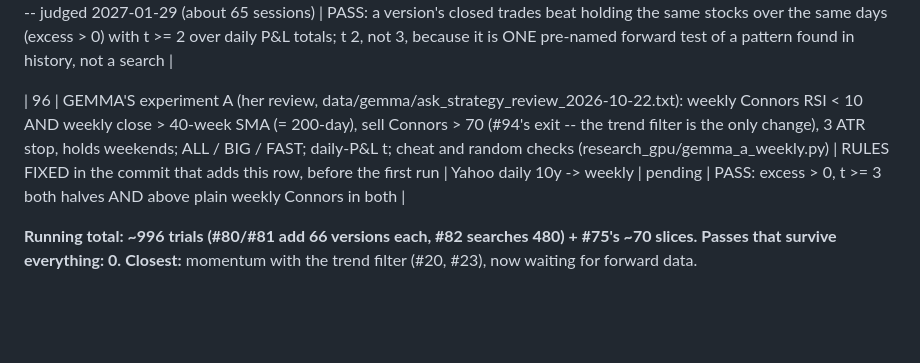
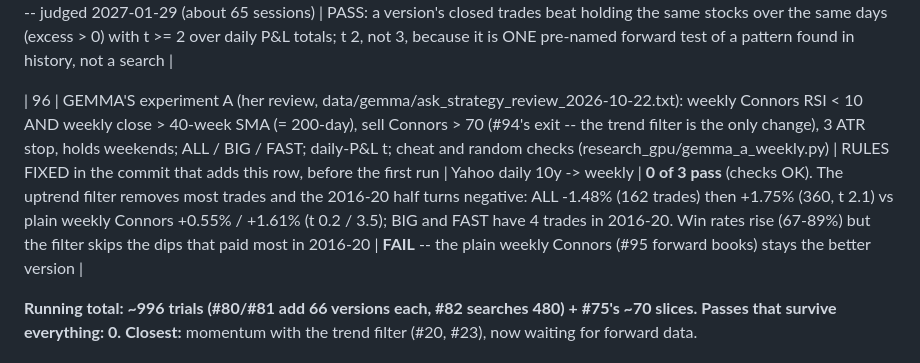
Before and after one commit to SDavidJake907/-quant-desk, a Markdown page: TRIALS.md, the part around the change. Drawn GitHub-style; blank space fills up the shorter version.

Commit message:
docs: TRIALS #96 Gemma's A -- 0 of 3; the uptrend filter does not improve weekly Connors
Co-Authored-By: Claude Opus 5.5 <noreply@anthropic.com>

```diff
--- a/TRIALS.md
+++ b/TRIALS.md
@@ -134,7 +134,7 @@ model take/skip and model exits. They are counted, not re-listed.
 
 | 95 | FORWARD test of #94's one consistent pattern, oversold buying: daily and weekly Connors RSI and MFI, plain and +ADX (8 versions), S&P 500, live virtual paper books (scanner/signals/slow.py in scripts/signal_live.py) from 2026-10-22 | RULES FIXED in the commit that adds this row, before the first live candle: same trades as #94 | live, forward only | pending -- judged 2027-01-29 (about 65 sessions) | PASS: a version's closed trades beat holding the same stocks over the same days (excess > 0) with t >= 2 over daily P&L totals; t 2, not 3, because it is ONE pre-named forward test of a pattern found in history, not a search |
 
-| 96 | GEMMA'S experiment A (her review, data/gemma/ask_strategy_review_2026-10-22.txt): weekly Connors RSI < 10 AND weekly close > 40-week SMA (= 200-day), sell Connors > 70 (#94's exit -- the trend filter is the only change), 3 ATR stop, holds weekends; ALL / BIG / FAST; daily-P&L t; cheat and random checks (research_gpu/gemma_a_weekly.py) | RULES FIXED in the commit that adds this row, before the first run | Yahoo daily 10y -> weekly | pending | PASS: excess > 0, t >= 3 both halves AND above plain weekly Connors in both |
+| 96 | GEMMA'S experiment A (her review, data/gemma/ask_strategy_review_2026-10-22.txt): weekly Connors RSI < 10 AND weekly close > 40-week SMA (= 200-day), sell Connors > 70 (#94's exit -- the trend filter is the only change), 3 ATR stop, holds weekends; ALL / BIG / FAST; daily-P&L t; cheat and random checks (research_gpu/gemma_a_weekly.py) | RULES FIXED in the commit that adds this row, before the first run | Yahoo daily 10y -> weekly | **0 of 3 pass** (checks OK). The uptrend filter removes most trades and the 2016-20 half turns negative: ALL -1.48% (162 trades) then +1.75% (360, t 2.1) vs plain weekly Connors +0.55% / +1.61% (t 0.2 / 3.5); BIG and FAST have 4 trades in 2016-20. Win rates rise (67-89%) but the filter skips the dips that paid most in 2016-20 | **FAIL** -- the plain weekly Connors (#95 forward books) stays the better version |
 
 **Running total: ~996 trials (#80/#81 add 66 versions each, #82 searches 480) + #75's ~70 slices. Passes that survive everything: 0.**
 **Closest:** momentum with the trend filter (#20, #23), now waiting for forward
```
